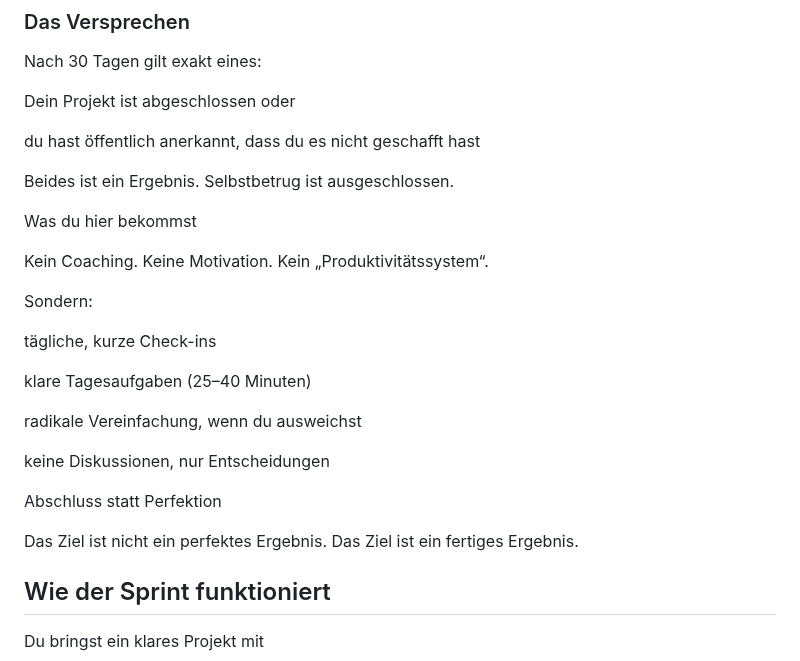
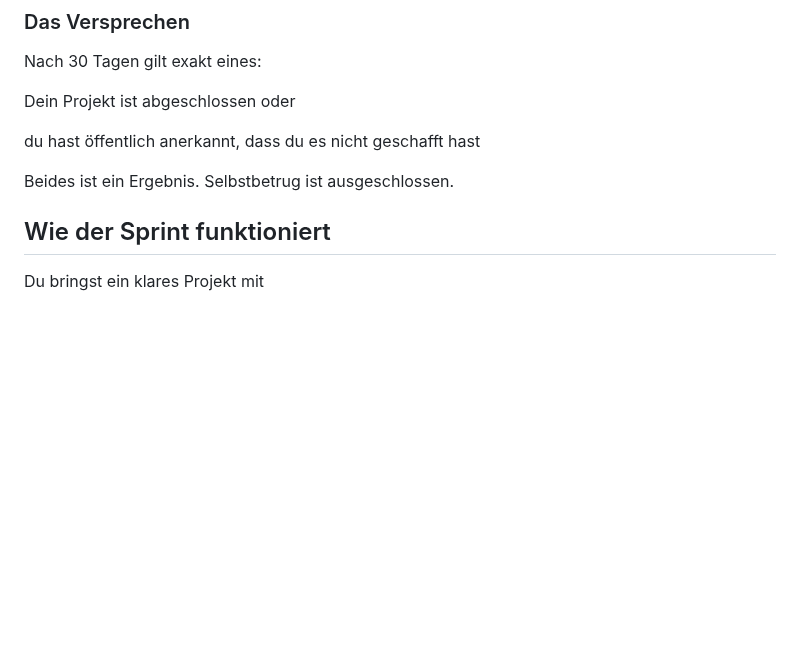
Before and after one commit to energetekk/30-Tage-Finish-Sprint-Oeffentlicher-Log, a Markdown page: README.md, the part around one of its changes. Drawn GitHub-style; blank space fills up the shorter version.

```diff
--- a/README.md
+++ b/README.md
@@ -16,27 +16,6 @@ du hast öffentlich anerkannt, dass du es nicht geschafft hast
 
 Beides ist ein Ergebnis.
 Selbstbetrug ist ausgeschlossen.
-
-Was du hier bekommst
-
-Kein Coaching.
-Keine Motivation.
-Kein „Produktivitätssystem“.
-
-Sondern:
-
-tägliche, kurze Check-ins
-
-klare Tagesaufgaben (25–40 Minuten)
-
-radikale Vereinfachung, wenn du ausweichst
-
-keine Diskussionen, nur Entscheidungen
-
-Abschluss statt Perfektion
-
-Das Ziel ist nicht ein perfektes Ergebnis.
-Das Ziel ist ein fertiges Ergebnis.
 
 ## Wie der Sprint funktioniert
 
```
Also changed, not shown: other parts of README.md (+1 -2 lines).
